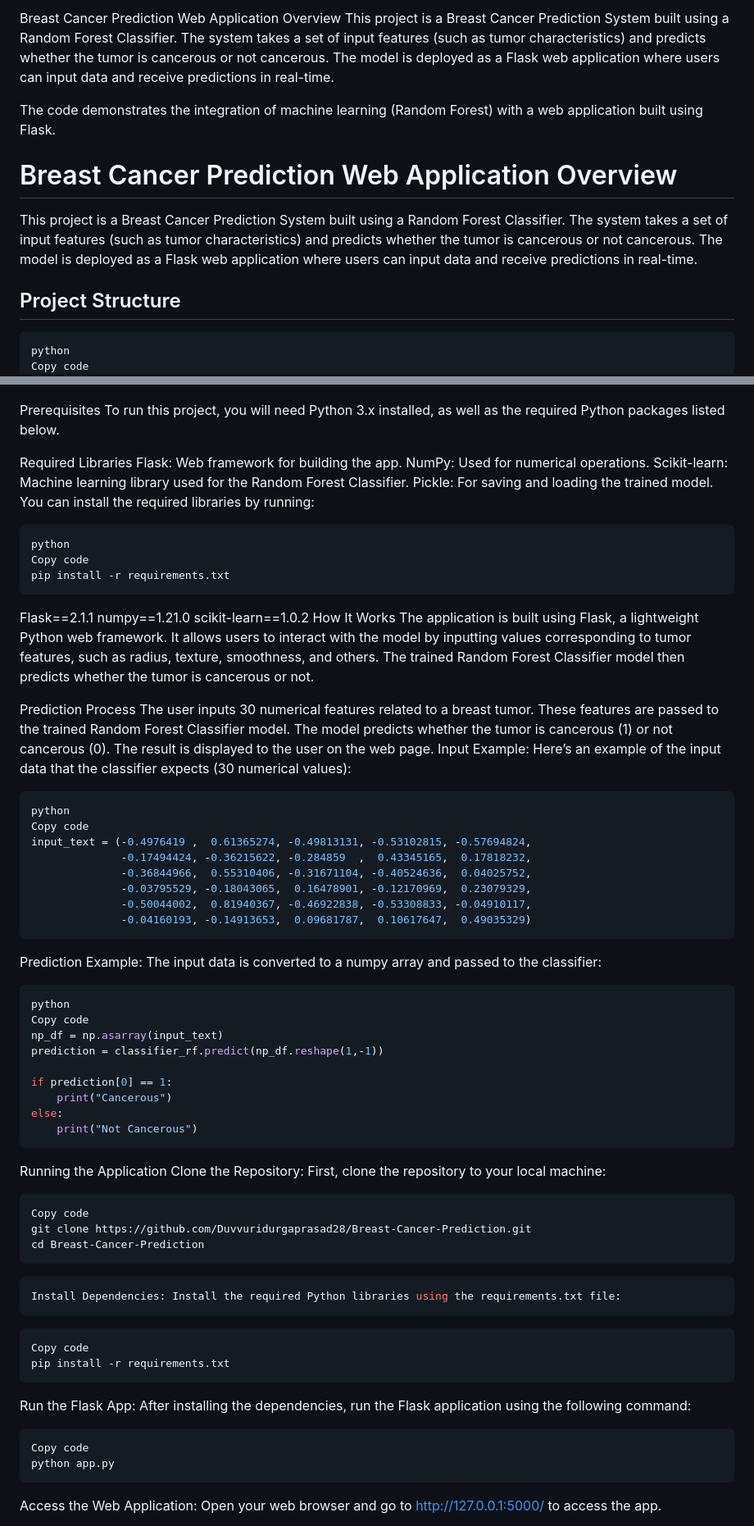
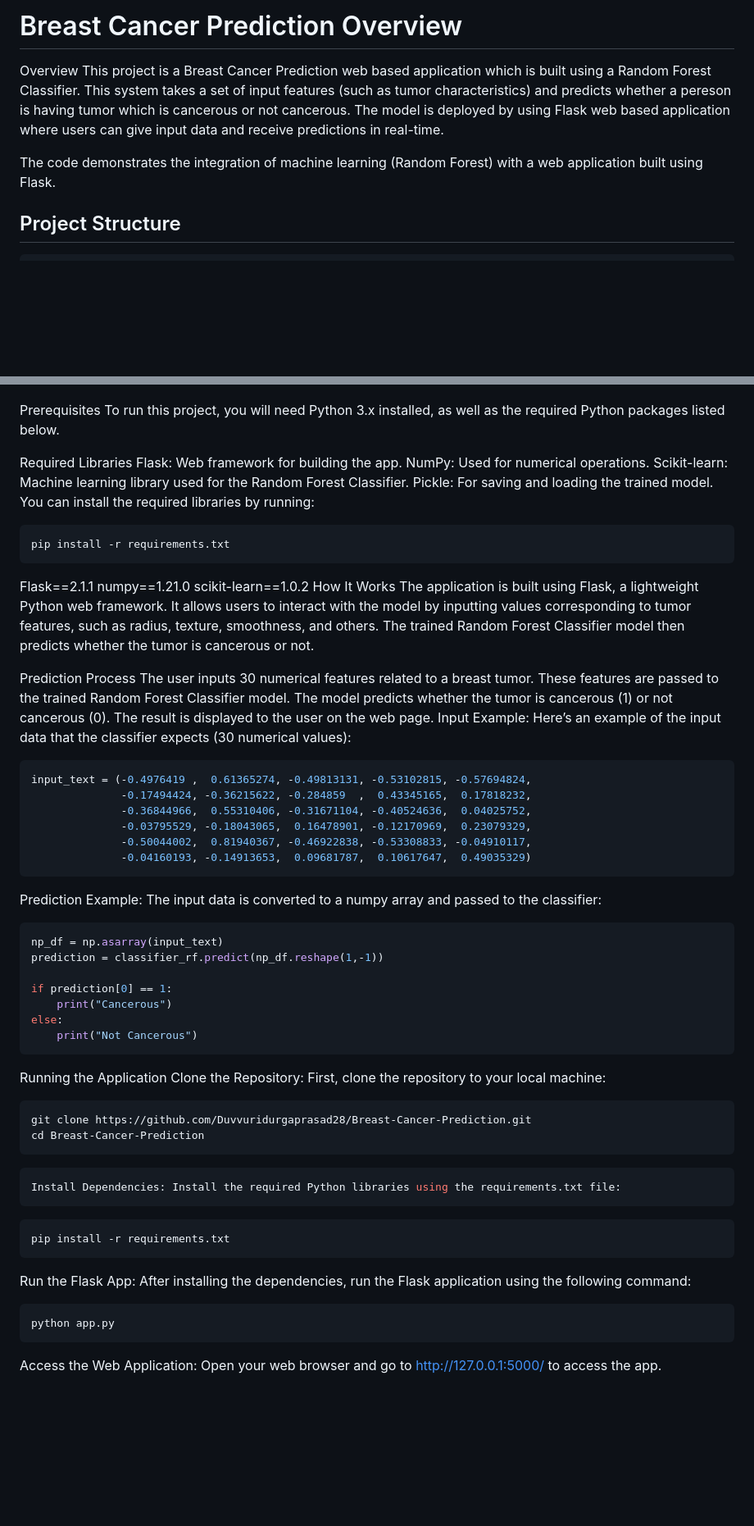
Before and after one commit to Duvvuridurgaprasad28/Breast-Cancer-Prediction, a Markdown page: README.md, 2 parts joined by grey strips. Shown: that part at 82% size. Rendered like a GitHub page; blank space fills up the shorter version.

````diff
--- a/README.md
+++ b/README.md
@@ -1,18 +1,12 @@
-Breast Cancer Prediction Web Application
+# Breast Cancer Prediction Overview
 Overview
-This project is a Breast Cancer Prediction System built using a Random Forest Classifier. The system takes a set of input features (such as tumor characteristics) and predicts whether the tumor is cancerous or not cancerous. The model is deployed as a Flask web application where users can input data and receive predictions in real-time.
+This project is a Breast Cancer Prediction web based application which is built using a Random Forest Classifier. This system takes a set of input features (such as tumor characteristics) and predicts whether a pereson is having tumor which is cancerous or not cancerous. The model is deployed by using Flask web based application where users can give input data and receive predictions in real-time.
 
 The code demonstrates the integration of machine learning (Random Forest) with a web application built using Flask.
-
-# Breast Cancer Prediction Web Application Overview
-
-This project is a Breast Cancer Prediction System built using a Random Forest Classifier. The system takes a set of input features (such as tumor characteristics) and predicts whether the tumor is cancerous or not cancerous. The model is deployed as a Flask web application where users can input data and receive predictions in real-time.
 
 ## Project Structure
 
 ```bash
-python
-Copy code
 breast_cancer_prediction/
 ├── app.py  # Flask web application
 ├── model.py  # Contains the classifier model code
@@ -40,8 +34,6 @@ Pickle: For saving and loading the trained model.
 You can install the required libraries by running:
 
 ```bash
-python
-Copy code
 pip install -r requirements.txt
 ```
 Flask==2.1.1
@@ -59,8 +51,6 @@ Input Example:
 Here’s an example of the input data that the classifier expects (30 numerical values):
 
 ```bash
-python
-Copy code
 input_text = (-0.4976419 ,  0.61365274, -0.49813131, -0.53102815, -0.57694824,
               -0.17494424, -0.36215622, -0.284859  ,  0.43345165,  0.17818232,
               -0.36844966,  0.55310406, -0.31671104, -0.40524636,  0.04025752,
@@ -72,8 +62,6 @@ Prediction Example:
 The input data is converted to a numpy array and passed to the classifier:
 
 ```bash
-python
-Copy code
 np_df = np.asarray(input_text)
 prediction = classifier_rf.predict(np_df.reshape(1,-1))
 
@@ -86,7 +74,6 @@ Running the Application
 Clone the Repository: First, clone the repository to your local machine:
 
 ```bash
-Copy code
 git clone https://github.com/Duvvuridurgaprasad28/Breast-Cancer-Prediction.git
 cd Breast-Cancer-Prediction
 ```
@@ -94,13 +81,11 @@ cd Breast-Cancer-Prediction
 Install Dependencies: Install the required Python libraries using the requirements.txt file:
 ```
 ```bash
-Copy code
 pip install -r requirements.txt
 ```
 Run the Flask App: After installing the dependencies, run the Flask application using the following command:
 
 ```bash
-Copy code
 python app.py
 ```
 Access the Web Application: Open your web browser and go to http://127.0.0.1:5000/ to access the app.
````
